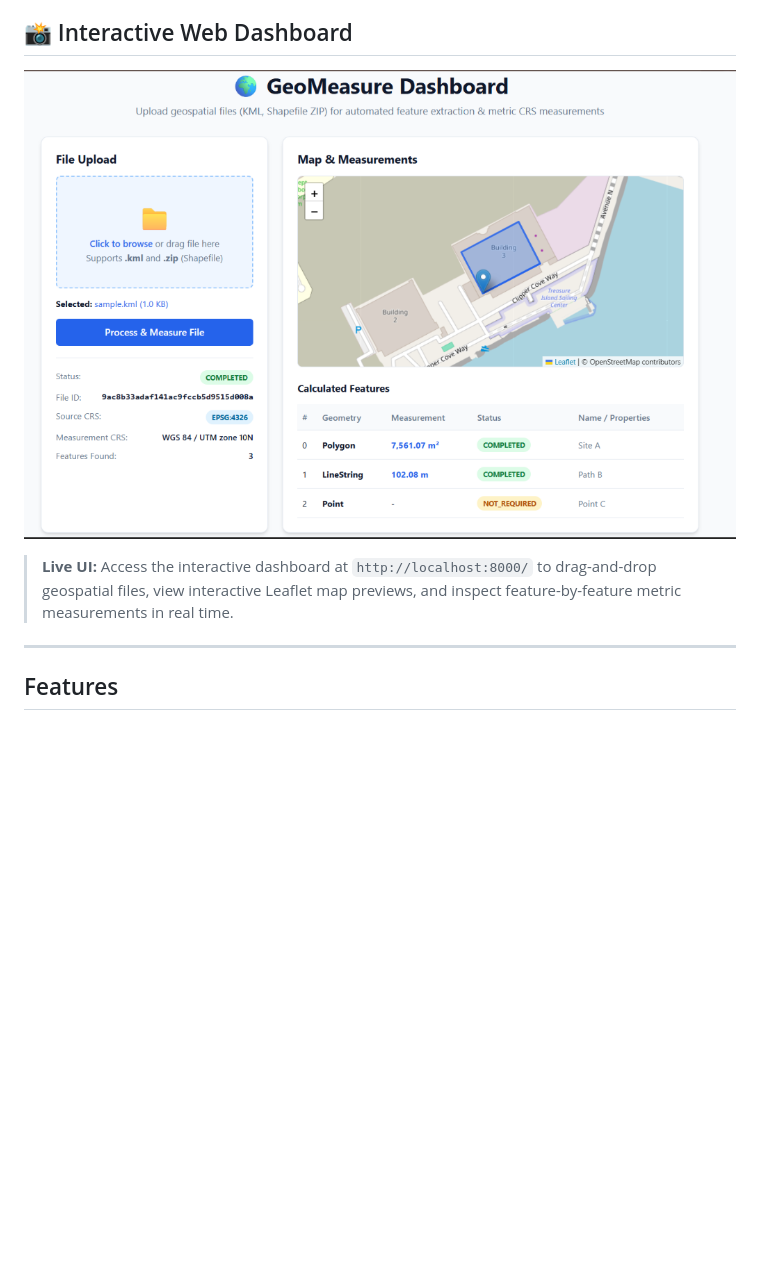
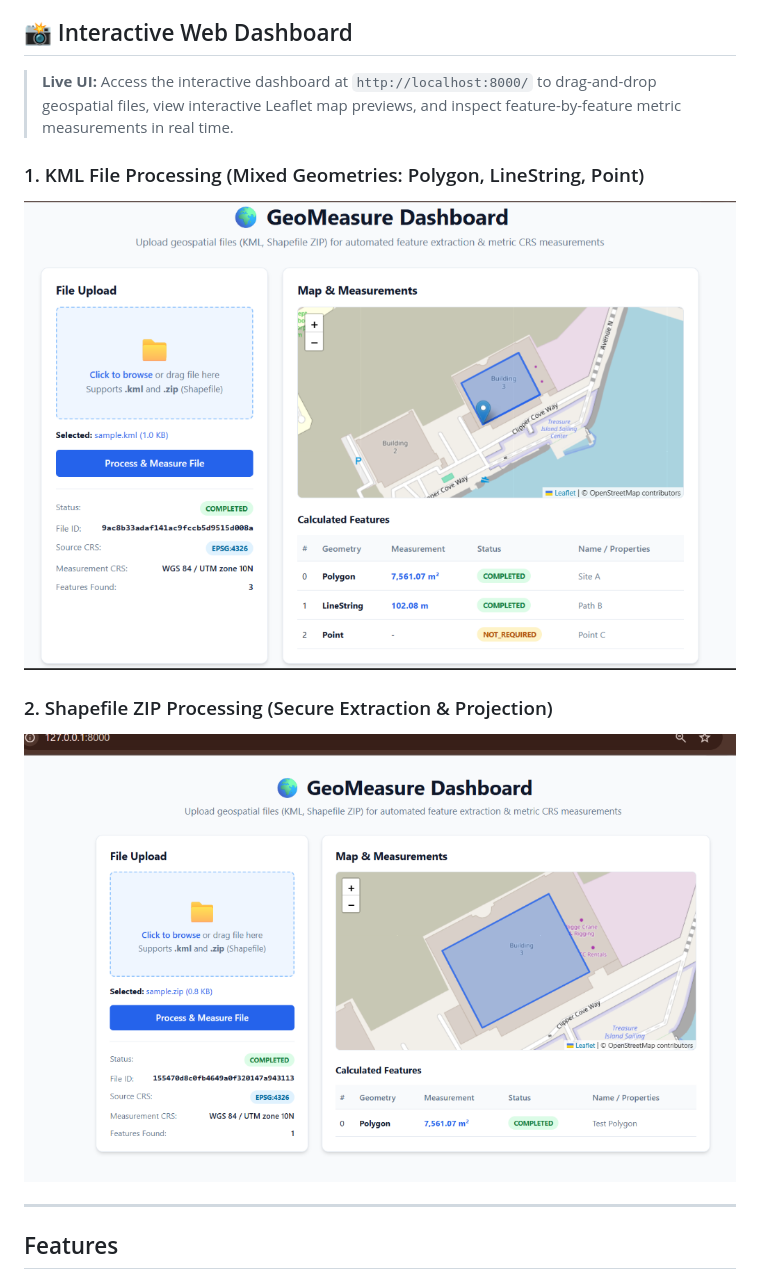
Before and after one commit to ChethanaSB/geo-measure-api, a Markdown page: README.md, the part around the change. Drawn GitHub-style; pictures changed too: docs/images/dashboard_zip_preview.png (added); blank space fills up the shorter version.

Commit message:
docs: add Shapefile ZIP dashboard preview to README

```diff
--- a/README.md
+++ b/README.md
@@ -5,9 +5,13 @@ A clean, well-structured REST API and interactive dashboard that accepts geospat
 
 ## 📸 Interactive Web Dashboard
 
-![GeoMeasure Dashboard Preview](docs/images/dashboard_preview.png)
+> **Live UI:** Access the interactive dashboard at `http://localhost:8000/` to drag-and-drop geospatial files, view interactive Leaflet map previews, and inspect feature-by-feature metric measurements in real time.
 
-> **Live UI:** Access the interactive dashboard at `http://localhost:8000/` to drag-and-drop geospatial files, view interactive Leaflet map previews, and inspect feature-by-feature metric measurements in real time.
+### 1. KML File Processing (Mixed Geometries: Polygon, LineString, Point)
+![KML Upload Preview](docs/images/dashboard_preview.png)
+
+### 2. Shapefile ZIP Processing (Secure Extraction & Projection)
+![Shapefile ZIP Upload Preview](docs/images/dashboard_zip_preview.png)
 
 ---
 
```
